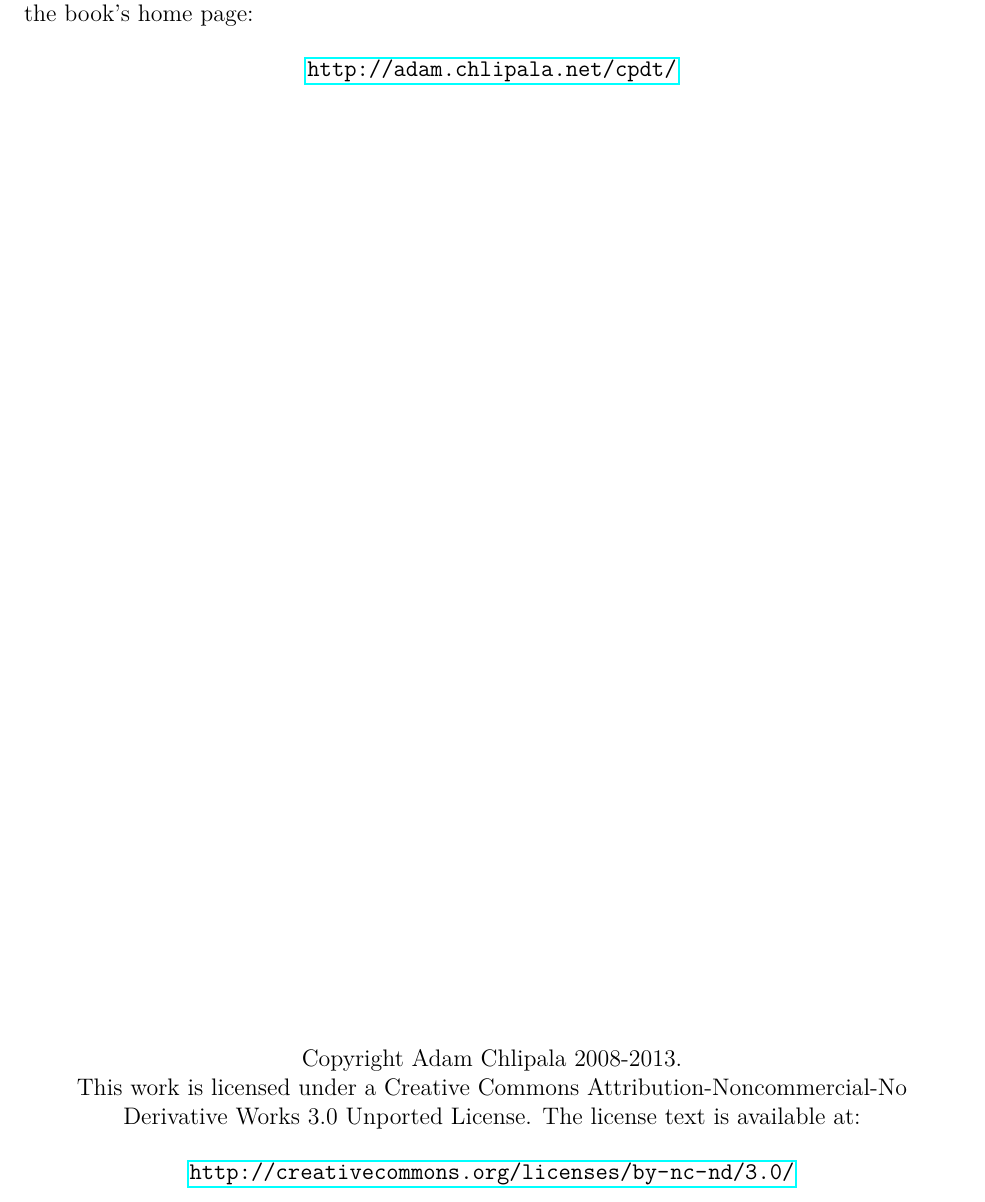
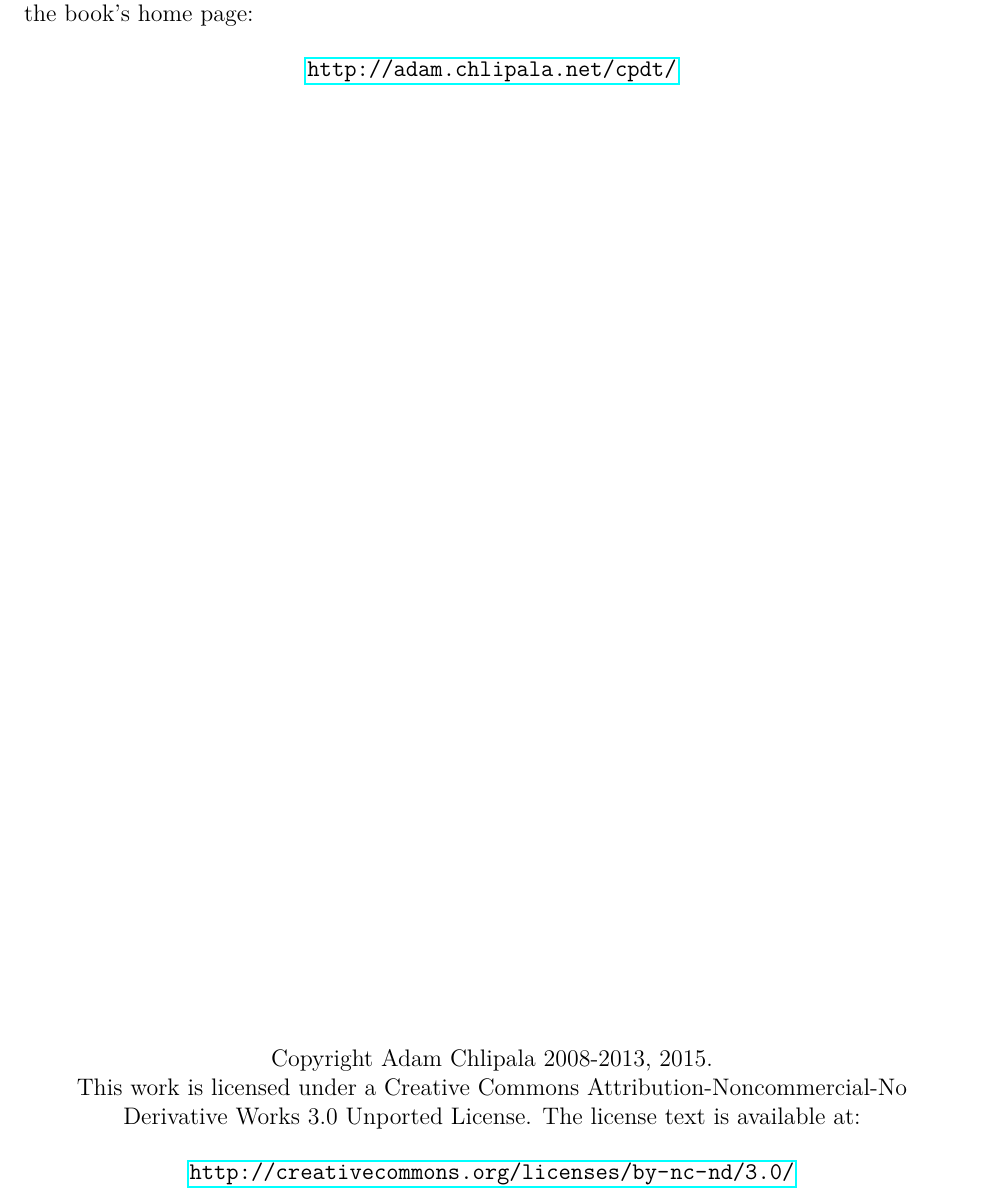
Before and after one commit to phlummox-mirrors/cpdt, a LaTeX document (latex/cpdt.tex): part of page 2 of 22, cut so that both start at the same text. Compiled offline with pdfLaTeX; a LaTeX package or settings file that is missing is left out.

```diff
--- a/latex/cpdt.tex
+++ b/latex/cpdt.tex
@@ -27,7 +27,7 @@
 \mbox{}\vfill
 \begin{center}
 
-Copyright Adam Chlipala 2008-2013.
+Copyright Adam Chlipala 2008-2013, 2015.
 
 
 This work is licensed under a
```
Also changed, not shown: Makefile, 3 other files.
